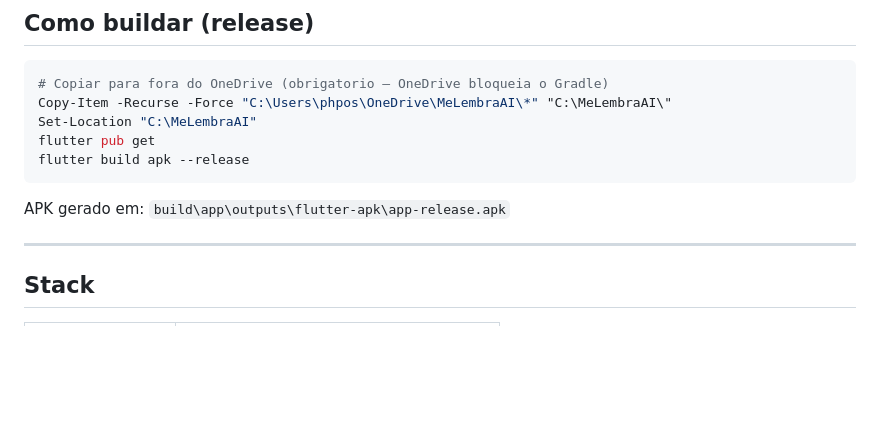
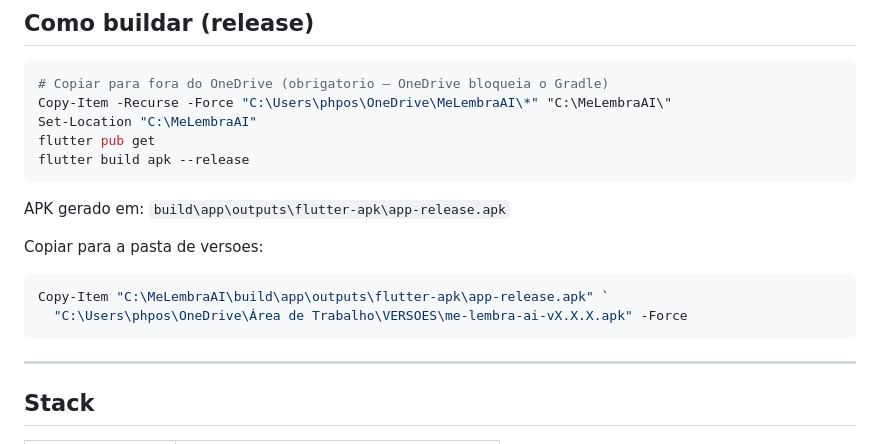
Before and after one commit to fasterdrible-lab/ME-LEMBRA-AI, a Markdown page: README.md, the part around the change. Drawn GitHub-style; blank space fills up the shorter version.

````diff
--- a/README.md
+++ b/README.md
@@ -35,6 +35,13 @@ flutter build apk --release
 ```
 
 APK gerado em: `build\app\outputs\flutter-apk\app-release.apk`
+
+Copiar para a pasta de versoes:
+
+```powershell
+Copy-Item "C:\MeLembraAI\build\app\outputs\flutter-apk\app-release.apk" `
+  "C:\Users\phpos\OneDrive\Área de Trabalho\VERSOES\me-lembra-ai-vX.X.X.apk" -Force
+```
 
 ---
 
````
Also changed, not shown: docs/CURRENT_STATE.md (+2 -1 lines).
